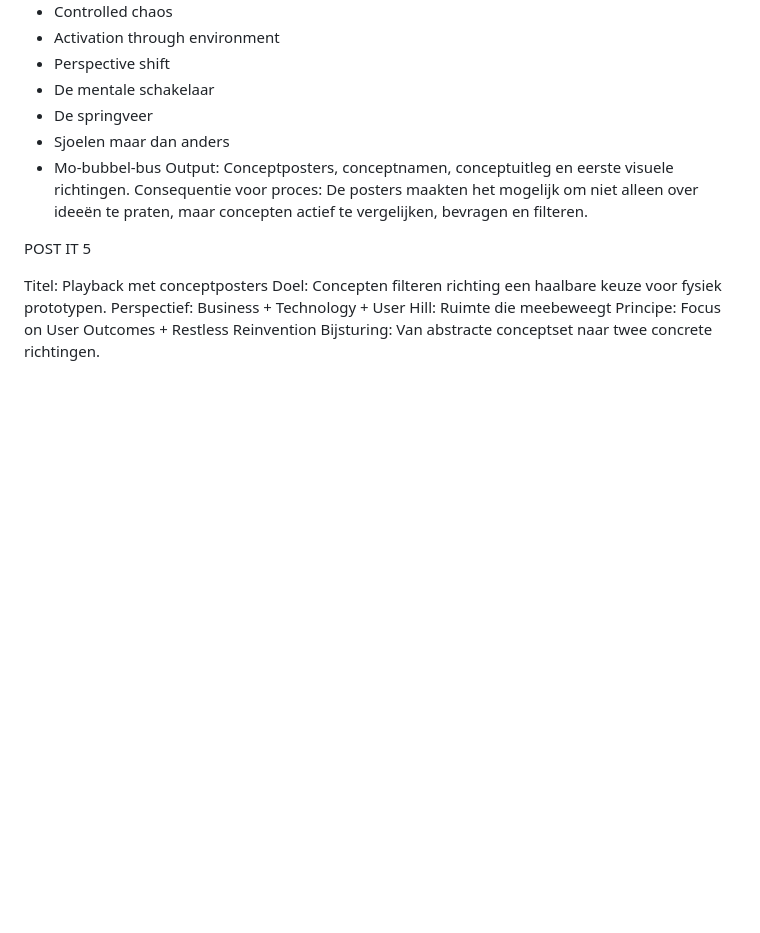
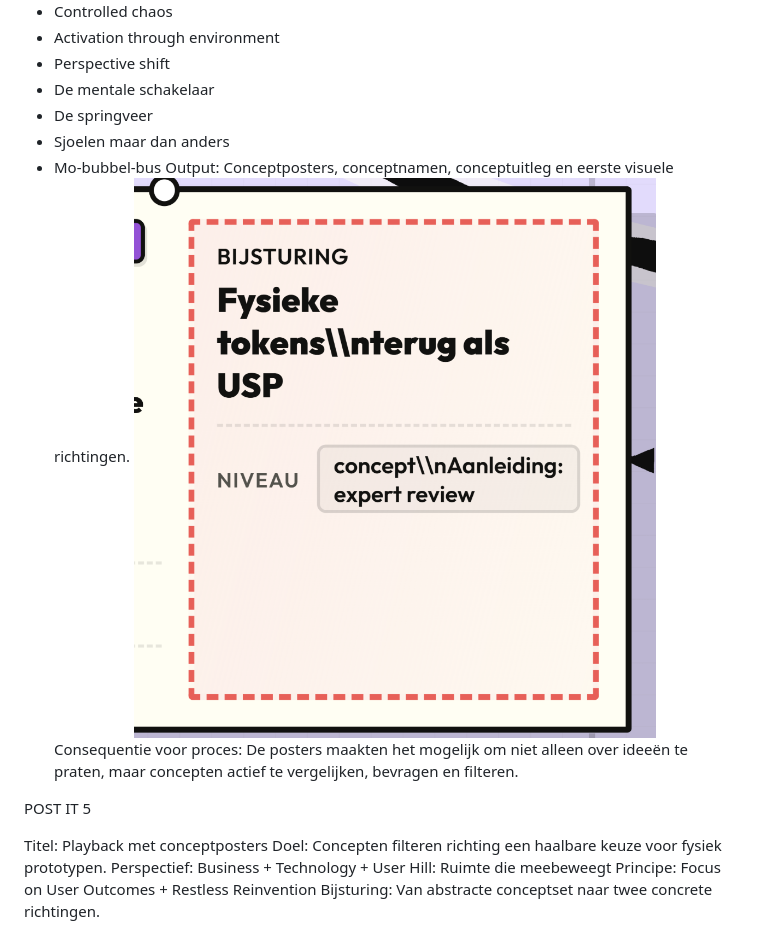
Before and after one commit to RaoulMartens/MOBUS-Organiseren, a Markdown page: inhoud-concept.md, the part around the change. Rendered like a GitHub page; pictures changed too: images/conceptposters.png (added); blank space fills up the shorter version.

Commit message:
feat(concept): add Conceptposters image preview to card and detail modal

```diff
--- a/inhoud-concept.md
+++ b/inhoud-concept.md
@@ -131,6 +131,7 @@ Voorbeelden van conceptrichtingen:
 - Mo-bubbel-bus
 Output:
 Conceptposters, conceptnamen, conceptuitleg en eerste visuele richtingen.
+![Conceptposters](images/conceptposters.png)
 Consequentie voor proces:
 De posters maakten het mogelijk om niet alleen over ideeën te praten, maar concepten actief te vergelijken, bevragen en filteren.
 
```
Also changed, not shown: 3 other files.
